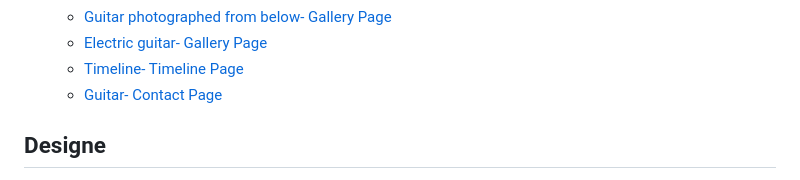
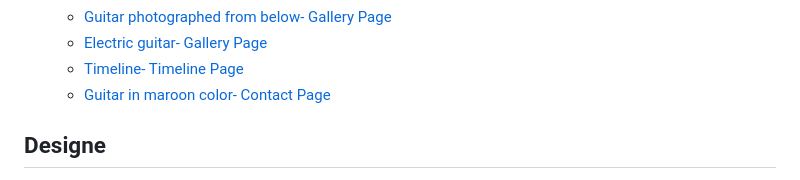
Before and after one commit to mariaarnesson/portfolio1-guitars_history-website, a Markdown page: README.md, the part around the change. Rendered like a GitHub page.

```diff
--- a/README.md
+++ b/README.md
@@ -210,7 +210,7 @@ Testing information can be found in separate [testing.md](testing.md) file.
     - [Guitar photographed from below- Gallery Page](https://images.pexels.com/photos/159266/guitar-electric-guitar-les-paul-epiphone-159266.jpeg?auto=compress&cs=tinysrgb&w=600)
     - [Electric guitar- Gallery Page](https://images.pexels.com/photos/210779/pexels-photo-210779.jpeg?auto=compress&cs=tinysrgb&w=600)
     - [Timeline- Timeline Page](https://images.pexels.com/photos/11082253/pexels-photo-11082253.jpeg?auto=compress&cs=tinysrgb&w=600)
-    - [Guitar- Contact Page](https://images.pexels.com/photos/376452/pexels-photo-376452.jpeg?auto=compress&cs=tinysrgb&w=600)
+    - [Guitar in maroon color- Contact Page](https://images.pexels.com/photos/376452/pexels-photo-376452.jpeg?auto=compress&cs=tinysrgb&w=600)
 
 ## Designe
 -  [Designe Website](https://www.typewolf.com/site-of-the-day/third-west-studio) - This website was the inspiration for my project. The background was used in a similar shade of color and the "hr" element was used in some places to divide the page.
```
Also changed, not shown: testing.md (+4 -35 lines).
